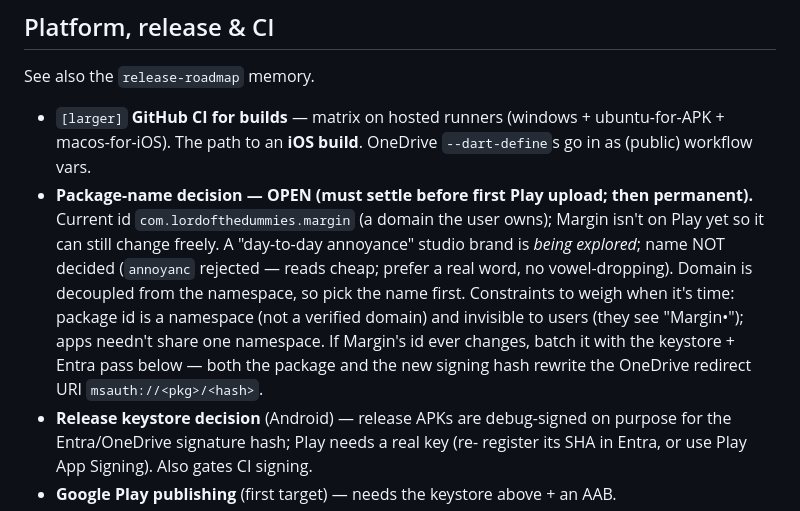
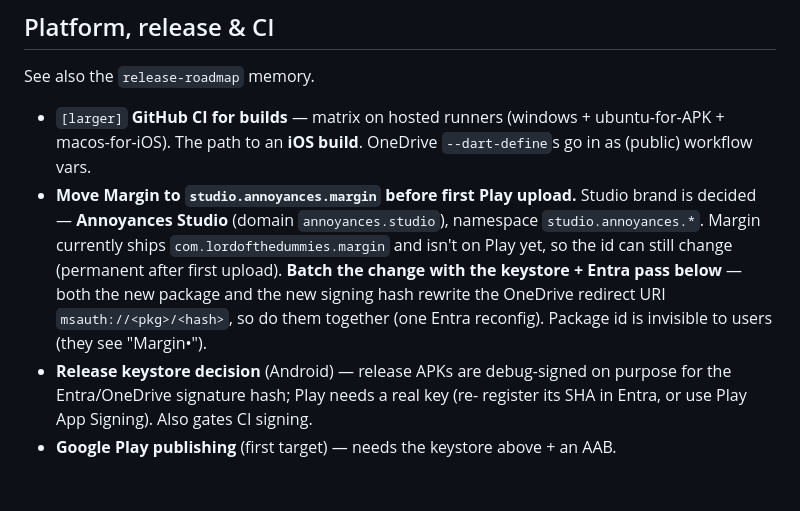
Before and after one commit to annoyances-studio/margin, a Markdown page: BACKLOG.md, the part around the change. GitHub-like rendering; blank space fills up the shorter version.

Commit message:
Backlog: studio brand decided (Annoyances Studio); Margin -> studio.annoyances.margin before Play
Co-Authored-By: Claude Opus 4.8 <noreply@anthropic.com>

```diff
--- a/BACKLOG.md
+++ b/BACKLOG.md
@@ -145,16 +145,14 @@ See also the `release-roadmap` memory.
 - `[larger]` **GitHub CI for builds** — matrix on hosted runners (windows +
   ubuntu-for-APK + macos-for-iOS). The path to an **iOS build**. OneDrive
   `--dart-define`s go in as (public) workflow vars.
-- **Package-name decision — OPEN (must settle before first Play upload; then
-  permanent).** Current id `com.lordofthedummies.margin` (a domain the user
-  owns); Margin isn't on Play yet so it can still change freely. A "day-to-day
-  annoyance" studio brand is *being explored*; name NOT decided (`annoyanc`
-  rejected — reads cheap; prefer a real word, no vowel-dropping). Domain is
-  decoupled from the namespace, so pick the name first. Constraints to weigh when
-  it's time: package id is a namespace (not a verified domain) and invisible to
-  users (they see "Margin•"); apps needn't share one namespace. If Margin's id
-  ever changes, batch it with the keystore + Entra pass below — both the package
-  and the new signing hash rewrite the OneDrive redirect URI `msauth://<pkg>/<hash>`.
+- **Move Margin to `studio.annoyances.margin` before first Play upload.** Studio
+  brand is decided — **Annoyances Studio** (domain `annoyances.studio`), namespace
+  `studio.annoyances.*`. Margin currently ships `com.lordofthedummies.margin` and
+  isn't on Play yet, so the id can still change (permanent after first upload).
+  **Batch the change with the keystore + Entra pass below** — both the new package
+  and the new signing hash rewrite the OneDrive redirect URI `msauth://<pkg>/<hash>`,
+  so do them together (one Entra reconfig). Package id is invisible to users (they
+  see "Margin•").
 - **Release keystore decision** (Android) — release APKs are debug-signed on
   purpose for the Entra/OneDrive signature hash; Play needs a real key (re-
   register its SHA in Entra, or use Play App Signing). Also gates CI signing.
```
